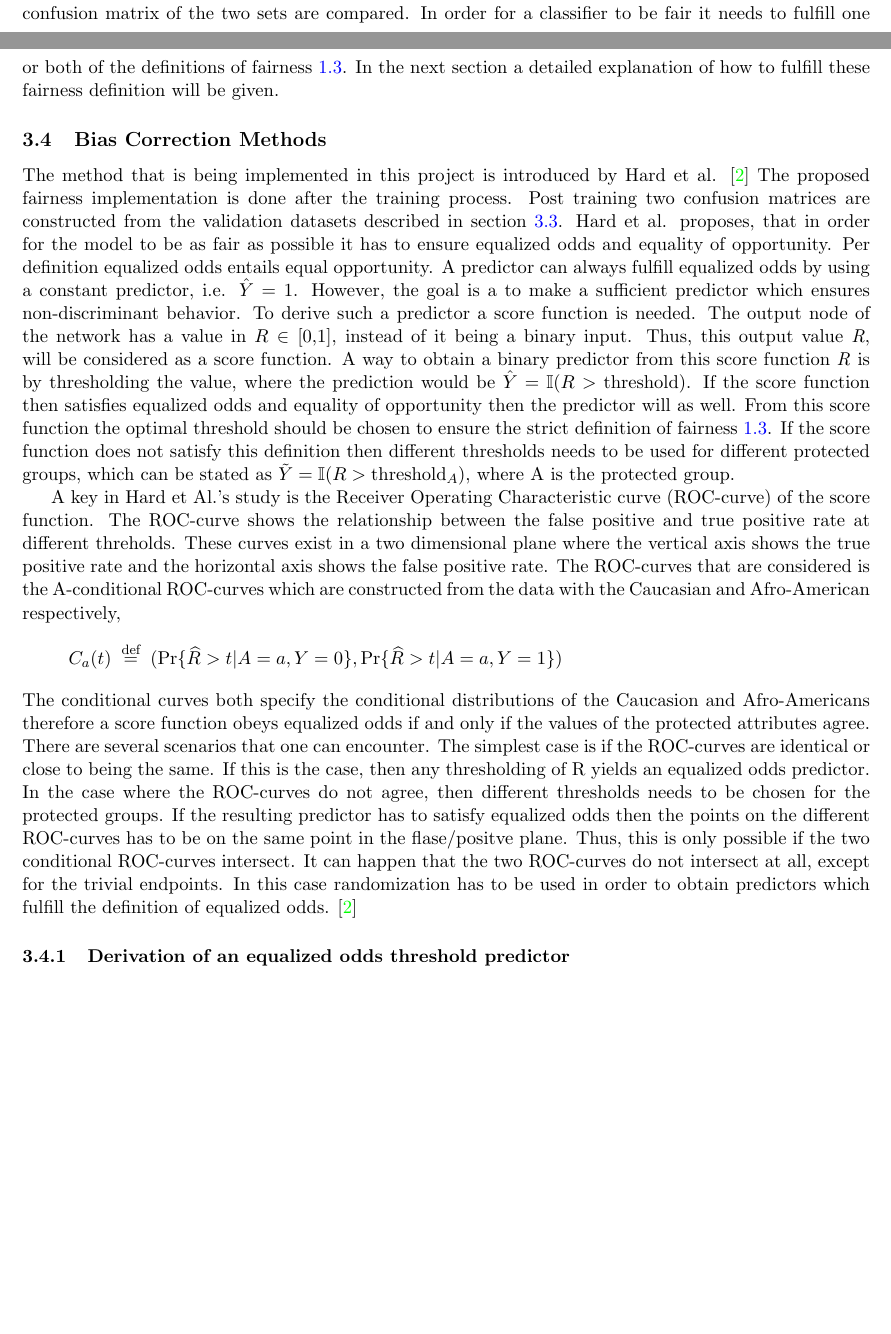
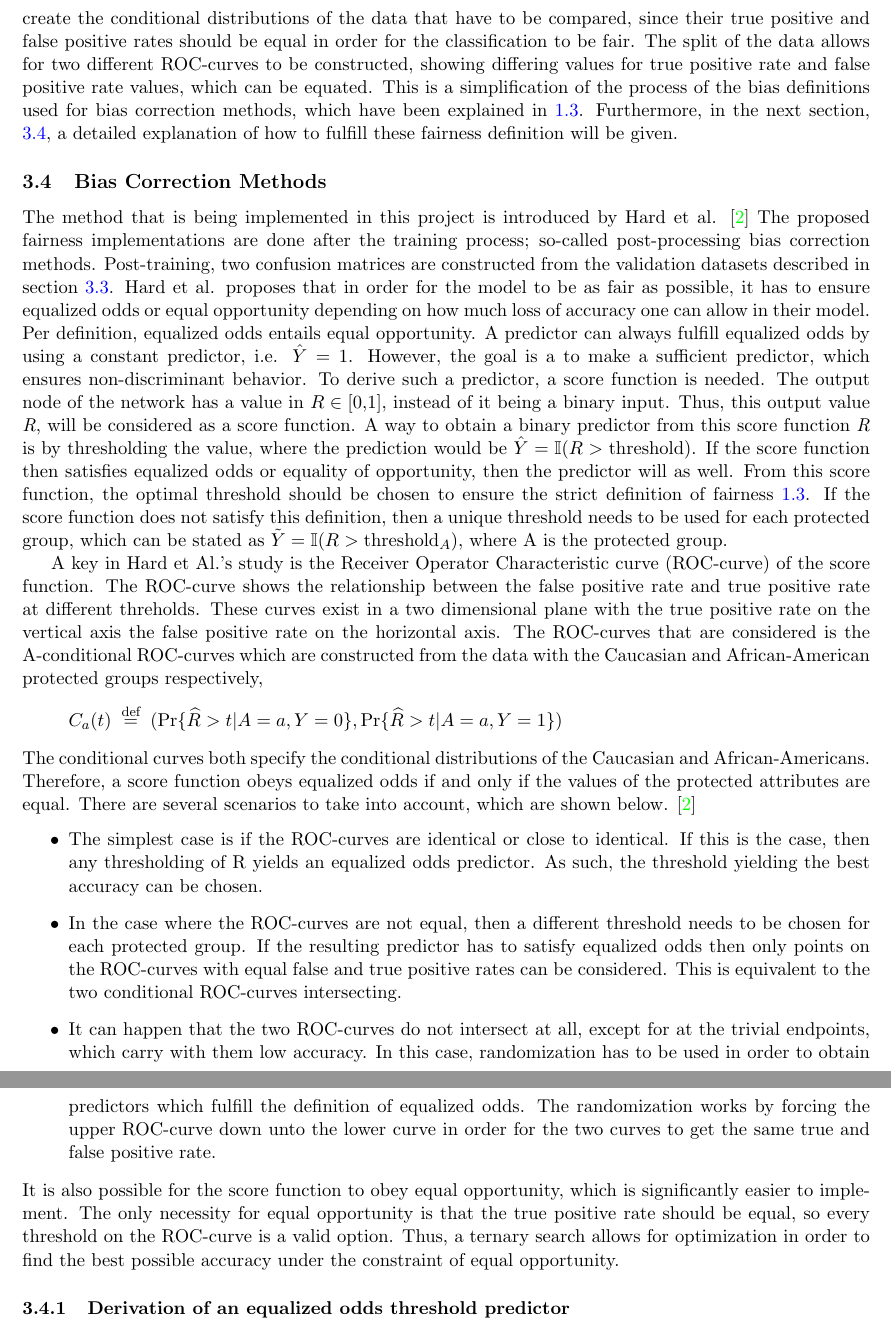
Before and after one commit to oskarwiese/fagprojekt, a LaTeX paper (report/Report.tex): two parts of pages 16 and 17 of 22 before the commit and two parts of pages 17 and 18 of 23 after it, joined at a grey line, cut at the place of the change, the shorter picture padded with empty space. Compiled offline with pdfLaTeX; a missing bibliography style is replaced by a similar one.

Commit message:
Mere på bias correction methods

```diff
--- a/report/Report.tex
+++ b/report/Report.tex
@@ -292,17 +292,23 @@
 	%As for identification of biases in the binary classifier the categorical variable race was used. Permutation was implemented by randomly shuffling the attribute with re-sampling. The permuted data were used as input for the model and several confusion matrices were constructed and compared. The matrices were compared to the original confusion matrix, which in turn results in a \textit{p}-value on the percentage of false negatives (FN) on whites compared to African-Americans in the ProPublica data.
 
 	\subsection{Bias Identification}\label{bias_id}
-	To identify if the constructed classifier trained on the ProPublica dataset is fair or not, two different datasets are constructed. A validation-set which only contains the Caucasian race and a validation-set which only contains Afro-Americans. Both of the datasets were validated by the classifier and the confusion matrix of the two sets are compared. In order for a classifier to be fair it needs to fulfill one or both of the definitions of fairness \ref{bias_def}. In the next section a detailed explanation of how to fulfill these fairness definition will be given. %, both the false positive rate (FPR) and true positive rate (TPR) has to be equal in both of the confusion matrices.
+	To identify if the constructed classifier trained on the COMPAS dataset is fair or not, two different datasets are constructed. A validation-set which only contains the Caucasian race and a validation-set which only contains Afro-Americans. Both of the datasets were validated by the classifier and the confusion matrix of the two sets are compared. The big idea behind this split of the validation data is that it is possible to create the conditional distributions of the data that have to be compared, since their true positive and false positive rates should be equal in order for the classification to be fair. The split of the data allows for two different ROC-curves to be constructed, showing differing values for true positive rate and false positive rate values, which can be equated. This is a simplification of the process of the bias definitions used for bias correction methods, which have been explained in \ref{bias_def}. Furthermore, in the next section, \ref{biascorr}, a detailed explanation of how to fulfill these fairness definition will be given.
 
 	\subsection{Bias Correction Methods}\label{biascorr}
 
-	The method that is being implemented in this project is introduced by Hard et al. \cite{equal_of_oppor} The proposed fairness implementation is done after the training process. Post training two confusion matrices are constructed from the validation datasets described in section \ref{bias_id}. Hard et al. proposes, that in order for the model to be as fair as possible it has to ensure equalized odds and equality of opportunity. Per definition equalized odds entails equal opportunity. A predictor can always fulfill equalized odds by using a constant predictor, i.e. $ \hat Y = 1 $. However, the goal is a to make a sufficient predictor which ensures non-discriminant behavior. To derive such a predictor a score function is needed. The output node of the network has a value in $ R \in [0,1] $, instead of it being a binary input. Thus, this output value \textit{R}, will be considered as a score function. A way to obtain a binary predictor from this score function \textit{R} is by thresholding the value, where the prediction would be $ \hat Y = \mathbb I (R > \text{threshold}) $. If the score function then satisfies equalized odds and equality of opportunity then the predictor will as well. From this score function the optimal threshold should be chosen to ensure the strict definition of fairness \ref{bias_def}. If the score function does not satisfy this definition then different thresholds needs to be used for different protected groups, which can be stated as $ \tilde Y = \mathbb I ( R > \text{threshold}_A)$, where A is the protected group.
+	The method that is being implemented in this project is introduced by Hard et al. \cite{equal_of_oppor} The proposed fairness implementations are done after the training process; so-called post-processing bias correction methods. Post-training, two confusion matrices are constructed from the validation datasets described in section \ref{bias_id}. Hard et al. proposes that in order for the model to be as fair as possible, it has to ensure equalized odds or equal opportunity depending on how much loss of accuracy one can allow in their model. Per definition, equalized odds entails equal opportunity. A predictor can always fulfill equalized odds by using a constant predictor, i.e. $ \hat Y = 1 $. However, the goal is a to make a sufficient predictor, which ensures non-discriminant behavior. To derive such a predictor, a score function is needed. The output node of the network has a value in $ R \in [0,1] $, instead of it being a binary input. Thus, this output value \textit{R}, will be considered as a score function. A way to obtain a binary predictor from this score function \textit{R} is by thresholding the value, where the prediction would be $ \hat Y = \mathbb I (R > \text{threshold}) $. If the score function then satisfies equalized odds or equality of opportunity, then the predictor will as well. From this score function, the optimal threshold should be chosen to ensure the strict definition of fairness \ref{bias_def}. If the score function does not satisfy this definition, then a unique threshold needs to be used for each protected group, which can be stated as $ \tilde Y = \mathbb I ( R > \text{threshold}_A)$, where A is the protected group.
 
-	A key in Hard et Al.'s study is the Receiver Operating Characteristic curve (ROC-curve) of the score function. The ROC-curve shows the relationship between the false positive and true positive rate at different threholds. These curves exist in a two dimensional plane where the vertical axis shows the true positive rate and the horizontal axis shows the false positive rate. The ROC-curves that are considered is the A-conditional ROC-curves which are constructed from the data with the Caucasian and Afro-American respectively,
+	A key in Hard et Al.'s study is the Receiver Operator Characteristic curve (ROC-curve) of the score function. The ROC-curve shows the relationship between the false positive rate and true positive rate at different threholds. These curves exist in a two dimensional plane with the true positive rate on the vertical axis the false positive rate on the horizontal axis. The ROC-curves that are considered is the A-conditional ROC-curves which are constructed from the data with the Caucasian and African-American protected groups respectively,
 	\begin{equation*}\label{key}
 	C_{a}(t) \stackrel{\text { def }}{=}(\operatorname{Pr}\{\widehat{R}>t | A=a, Y=0\}, \operatorname{Pr}\{\widehat{R}>t | A=a, Y=1\})
 	\end{equation*}
-	The conditional curves both specify the conditional distributions of the Caucasion and Afro-Americans therefore a score function obeys equalized odds if and only if the values of the protected attributes agree. There are several scenarios that one can encounter. The simplest case is if the ROC-curves are identical or close to being the same. If this is the case, then any thresholding of R yields an equalized odds predictor. In the case where the ROC-curves do not agree, then different thresholds needs to be chosen for the protected groups. If the resulting predictor has to satisfy equalized odds then the points on the different ROC-curves has to be on the same point in the flase/positve plane. Thus, this is only possible if the two conditional ROC-curves intersect. It can happen that the two ROC-curves do not intersect at all, except for the trivial endpoints. In this case randomization has to be used in order to obtain predictors which fulfill the definition of equalized odds. \cite{equal_of_oppor}
+	The conditional curves both specify the conditional distributions of the Caucasian and African-Americans. Therefore, a score function obeys equalized odds if and only if the values of the protected attributes are equal. There are several scenarios to take into account, which are shown below. \cite{equal_of_oppor}
+	\begin{itemize}
+		\item The simplest case is if the ROC-curves are identical or close to identical. If this is the case, then any thresholding of R yields an equalized odds predictor. As such, the threshold yielding the best accuracy can be chosen.
+		\item In the case where the ROC-curves are not equal, then a different threshold needs to be chosen for each protected group. If the resulting predictor has to satisfy equalized odds then only points on the ROC-curves with equal false and true positive rates can be considered. This is equivalent to the two conditional ROC-curves intersecting.
+		\item It can happen that the two ROC-curves do not intersect at all, except for at the trivial endpoints, which carry with them low accuracy. In this case, randomization has to be used in order to obtain predictors which fulfill the definition of equalized odds. The randomization works by forcing the upper ROC-curve down unto the lower curve in order for the two curves to get the same true and false positive rate.
+	\end{itemize}
+	It is also possible for the score function to obey equal opportunity, which is significantly easier to implement. The only necessity for equal opportunity is that the true positive rate should be equal, so every threshold on the ROC-curve is a valid option. Thus, a ternary search allows for optimization in order to find the best possible accuracy under the constraint of equal opportunity.
 
 	\subsubsection{Derivation of an equalized odds threshold predictor}
 	A convex hull for the conditional ROC-curves is defined as,
```
Also changed, not shown: report/Report.tex (4 more changed lines).
